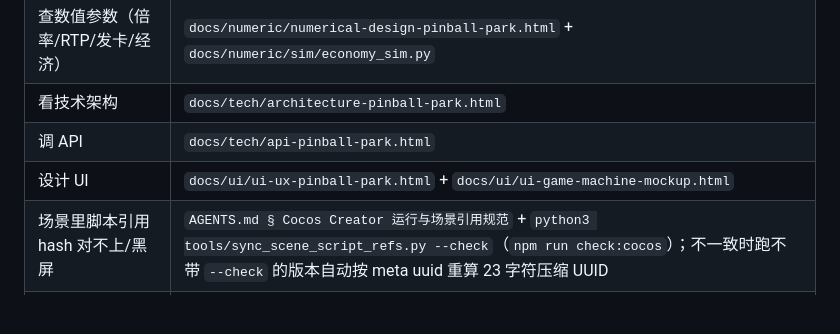
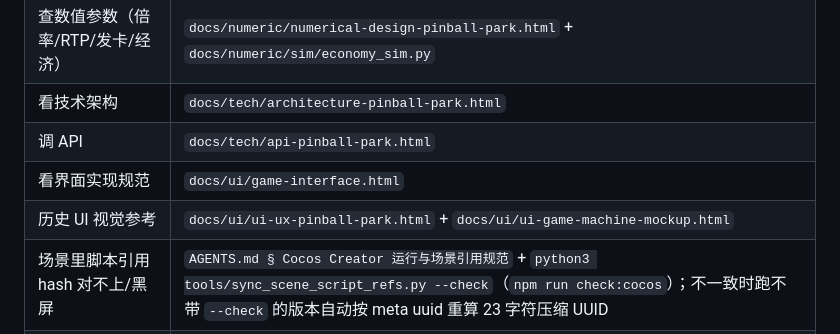
Before and after one commit to Liuxiaochao/PinballPark, a Markdown page: AGENTS.md, the part around the change. GitHub-like rendering; blank space fills up the shorter version.

```diff
--- a/AGENTS.md
+++ b/AGENTS.md
@@ -43,7 +43,8 @@
 | 查数值参数（倍率/RTP/发卡/经济） | `docs/numeric/numerical-design-pinball-park.html` + `docs/numeric/sim/economy_sim.py` |
 | 看技术架构 | `docs/tech/architecture-pinball-park.html` |
 | 调 API | `docs/tech/api-pinball-park.html` |
-| 设计 UI | `docs/ui/ui-ux-pinball-park.html` + `docs/ui/ui-game-machine-mockup.html` |
+| 看界面实现规范 | `docs/ui/game-interface.html` |
+| 历史 UI 视觉参考 | `docs/ui/ui-ux-pinball-park.html` + `docs/ui/ui-game-machine-mockup.html` |
 | 场景里脚本引用 hash 对不上/黑屏 | `AGENTS.md § Cocos Creator 运行与场景引用规范` + `python3 tools/sync_scene_script_refs.py --check`（`npm run check:cocos`）；不一致时跑不带 `--check` 的版本自动按 meta uuid 重算 23 字符压缩 UUID |
 | 改数值后验证经济 | `pytest tests/numeric -q` + `python3 docs/numeric/sim/economy_sim.py` |
 | 改功能细节 | `docs/features/F-xxx-*.md`（功能卡片，AI 可改）|
```
Also changed, not shown: docs/INDEX.md (+4 -2 lines), docs/RULES.md (+1 -0 lines).
